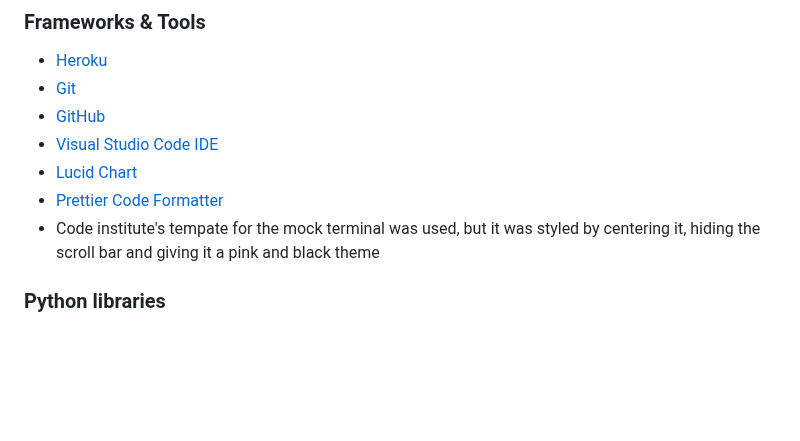
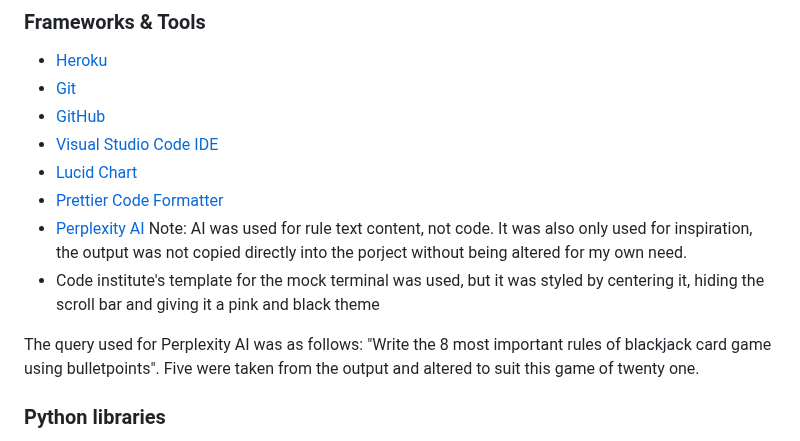
Before and after one commit to KSDunne/twenty_one, a Markdown page: README.md, the part around one of its changes. Drawn GitHub-style; blank space fills up the shorter version.

Commit message:
Add reference to perplexity AI in README

```diff
--- a/README.md
+++ b/README.md
@@ -209,7 +209,10 @@ There is create, read and update data functionality built into this game. Error
 - [Visual Studio Code IDE](https://code.visualstudio.com/)
 - [Lucid Chart](https://www.lucidchart.com/pages/)
 - [Prettier Code Formatter](https://prettier.io/)
-- Code institute's tempate for the mock terminal was used, but it was styled by centering it, hiding the scroll bar and giving it a pink and black theme
+- [Perplexity AI](https://www.perplexity.ai/) Note: AI was used for rule text content, not code. It was also only used for inspiration, the output was not copied directly into the porject without being altered for my own need.
+- Code institute's template for the mock terminal was used, but it was styled by centering it, hiding the scroll bar and giving it a pink and black theme
+
+The query used for Perplexity AI was as follows: "Write the 8 most important rules of blackjack card game using bulletpoints". Five were taken from the output and altered to suit this game of twenty one.
 
 ### Python libraries
 
```
Also changed, not shown: other parts of README.md (+1 -1 lines).
